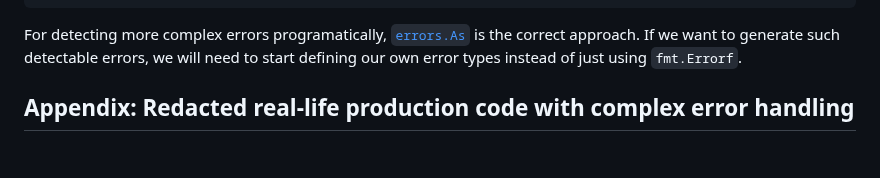
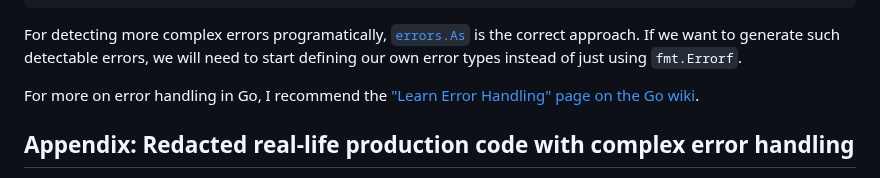
Before and after one commit to akavel/garden, a Markdown page: 20231120-01-@go-errors.@bud.md, the part around the change. Drawn GitHub-style; blank space fills up the shorter version.

Commit message:
go-errors: link to LearnErrorHandling Go wiki

```diff
--- a/20231120-01-@go-errors.@bud.md
+++ b/20231120-01-@go-errors.@bud.md
@@ -122,6 +122,10 @@ For detecting more complex errors programatically,
 If we want to generate such detectable errors,
 we will need to start defining our own error types instead of just using `fmt.Errorf`.
 
+For more on error handling in Go,
+I recommend the
+["Learn Error Handling" page on the Go wiki](https://go.dev/wiki/LearnErrorHandling).
+
 
 ## Appendix: Redacted real-life production code with complex error handling
 
```
